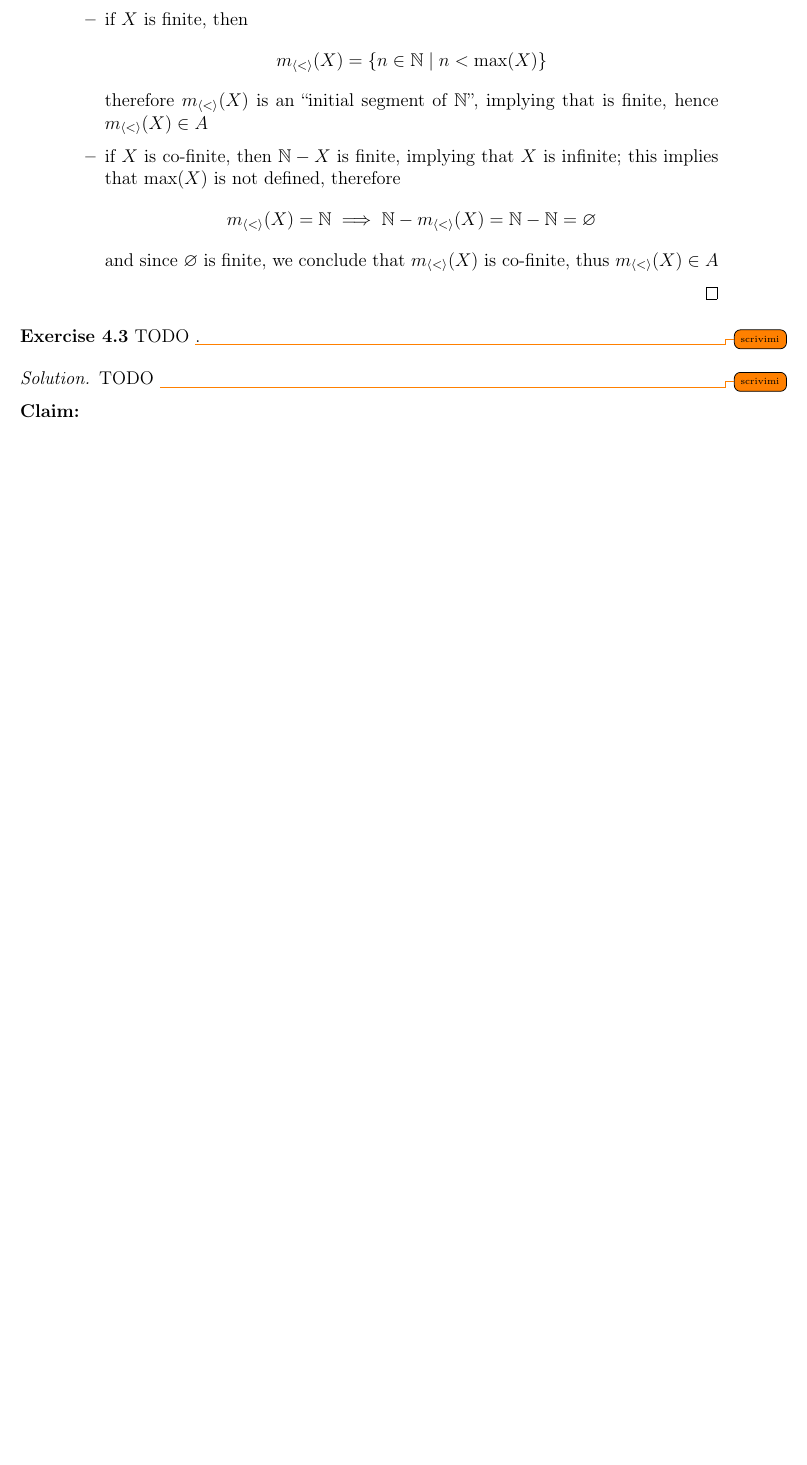
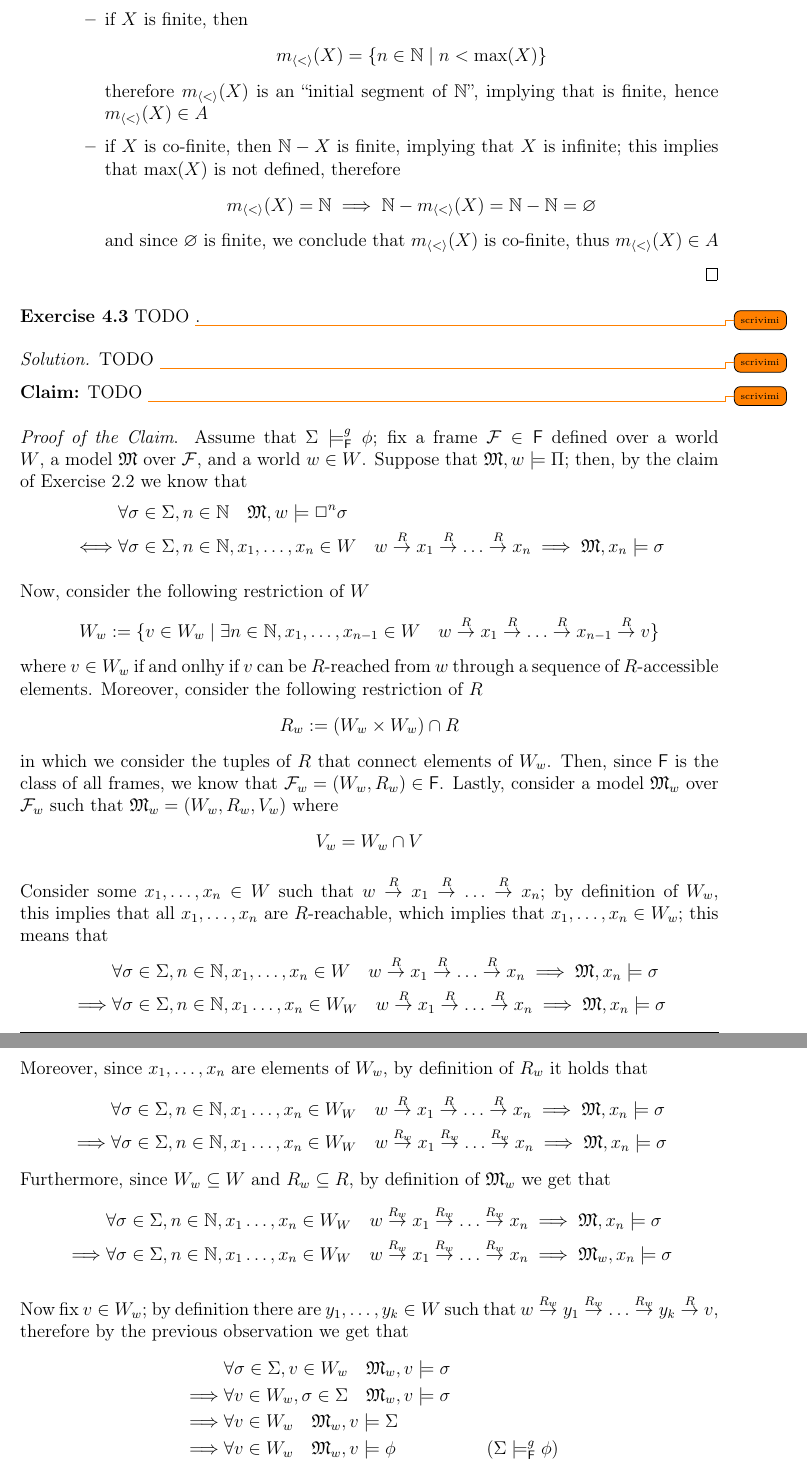
Before and after one commit to aflaag-notes/logic-cs, a LaTeX thesis (src/Mathematical Logic for Computer Science.tex): part of page 18 of 26 before the commit and two parts of pages 18 and 19 of 27 after it, the two joined at a grey line, cut so that both start at the same text, the shorter picture padded with empty space. The pictures show the PDF file src/Mathematical Logic for Computer Science.pdf that the author committed with the source.

Commit message:
snapshot logic

```diff
--- a/src/Mathematical Logic for Computer Science.tex
+++ b/src/Mathematical Logic for Computer Science.tex
@@ -679,6 +679,56 @@
         TODO \todo{scrivimi}
 
         \claim{
+            TODO \todo{scrivimi}
+        }{
+            Assume that $\Sigma \models_{\textsf F}^g \phi$; fix a frame $\mathcal F \in \textsf F$ defined over a world $W$, a model $\mathfrak M$ over $\mathcal F$, and a world $w \in W$. Suppose that $\mathfrak M, w \models \Pi$; then, by the claim of Exercise 2.2 we know that
+            \begin{equation*}
+                \begin{split}
+                         & \forall \sigma \in \Sigma, n \in \N \quad \mathfrak M, w \models \Box^n \sigma \\
+                    \iff & \forall \sigma \in \Sigma, n \in \N, x_1, \ldots, x_n \in W \quad w \stackrel{R}{\to} x_1 \stackrel{R}{\to} \ldots \stackrel{R}{\to} x_n \implies \mathfrak M, x_n \models \sigma
+                \end{split}
+            \end{equation*}
+
+            Now, consider the following restriction of $W$ $$W_w := \{v \in W_w \mid \exists n \in \N, x_1, \ldots, x_{n - 1} \in W \quad w \stackrel{R}{\to} x_1 \stackrel{R}{\to} \ldots \stackrel{R}{\to} x_{n - 1} \stackrel{R}{\to} v\}$$ where $v \in W_w$ if and onlhy if $v$ can be $R$-reached from $w$ through a sequence of $R$-accessible elements. Moreover, consider the following restriction of $R$ $$R_w := (W_w \times W_w) \cap R$$ in which we consider the tuples of $R$ that connect elements of $W_w$. Then, since $\textsf F$ is the class of all frames, we know that $\mathcal F_w = (W_w, R_w) \in \textsf F$. Lastly, consider a model $\mathfrak M_w$ over $\mathcal F_w$ such that $\mathfrak M_w = (W_w, R_w, V_w)$ where $$V_w = W_w \cap V$$
+
+            Consider some $x_1, \ldots, x_n \in W$ such that $w \stackrel{R}{\to} x_1 \stackrel{R}{\to} \ldots \stackrel{R}{\to} x_n$; by definition of $W_w$, this implies that all $x_1, \ldots, x_n$ are $R$-reachable, which implies that $x_1, \ldots, x_n \in W_w$; this means that
+            \begin{equation*}
+                \begin{split}
+                         & \forall \sigma \in \Sigma, n \in \N, x_1, \ldots, x_n \in W \quad w \stackrel{R}{\to} x_1 \stackrel{R}{\to} \ldots \stackrel{R}{\to} x_n \implies \mathfrak M, x_n \models \sigma \\
+                    \implies & \forall \sigma \in \Sigma, n \in \N, x_1 \ldots, x_n \in W_W \quad w \stackrel{R}{\to} x_1 \stackrel{R}{\to} \ldots \stackrel{R}{\to} x_n \implies \mathfrak M, x_n \models \sigma
+                \end{split}
+            \end{equation*}
+            Moreover, since $x_1, \ldots, x_n$ are elements of $W_w$, by definition of $R_w$ it holds that
+            \begin{equation*}
+                \begin{split}
+                    & \forall \sigma \in \Sigma, n \in \N, x_1 \ldots, x_n \in W_W \quad w \stackrel{R}{\to} x_1 \stackrel{R}{\to} \ldots \stackrel{R}{\to} x_n \implies \mathfrak M, x_n \models \sigma \\
+                    \implies & \forall \sigma \in \Sigma, n \in \N, x_1 \ldots, x_n \in W_W \quad w \stackrel{R_w}{\to} x_1 \stackrel{R_w}{\to} \ldots \stackrel{R_w}{\to} x_n \implies \mathfrak M, x_n \models \sigma
+                \end{split}
+            \end{equation*}
+            Furthermore, since $W_w \subseteq W$ and $R_w \subseteq R$, by definition of $\mathfrak M_w$ we get that
+            \begin{equation*}
+                \begin{split}
+                    & \forall \sigma \in \Sigma, n \in \N, x_1 \ldots, x_n \in W_W \quad w \stackrel{R_w}{\to} x_1 \stackrel{R_w}{\to} \ldots \stackrel{R_w}{\to} x_n \implies \mathfrak M, x_n \models \sigma \\
+                    \implies & \forall \sigma \in \Sigma, n \in \N, x_1 \ldots, x_n \in W_W \quad w \stackrel{R_w}{\to} x_1 \stackrel{R_w}{\to} \ldots \stackrel{R_w}{\to} x_n \implies \mathfrak M_w, x_n \models \sigma
+                \end{split}
+            \end{equation*}
+
+            Now fix $v \in W_w$; by definition there are $y_1, \ldots, y_k \in W$ such that $w \stackrel{R_w}{\to} y_1 \stackrel{R_w}{\to} \ldots \stackrel{R_w}{\to} y_k \stackrel{R}{\to} v$, therefore by the previous observation we get that
+            \begin{equation*}
+                \begin{alignedat}{2}
+                    & \forall \sigma \in \Sigma, v \in W_w \quad \mathfrak M_w, v \models \sigma && \\
+                    \implies & \forall v \in W_w, \sigma \in \Sigma \quad \mathfrak M_w, v \models \sigma && \\
+                    \implies & \forall v \in W_w \quad \mathfrak M_w, v \models \Sigma && \\
+                    \implies & \forall v \in W_w \quad \mathfrak M_w, v \models \phi && \quad \quad (\Sigma \models_{\textsf F}^g \phi) \\
+                    \iff & \forall v \in W_w \quad w \in V_w(\phi) && \\
+                    \implies & W_w \subseteq V_w(\phi) \subseteq V(\phi) && \\
+                \end{alignedat}
+            \end{equation*}
+            Lastly, we observe that $w \in W_w$, and since $W_w \subseteq V(\phi)$ we have that $w \in V(\phi)$, which happens if and only if $\mathfrak M, w \models \phi$.
+        }
+
+        \claim{
+            TODO \todo{scrivimi}
         }{
             Assume that $\Pi \models_{\textsf F} \phi$; fix a frame $\mathcal F \in \textsf F$ defined over a world $W$, and a model $\mathfrak M$ over $\mathcal F$. Suppose that $\forall w \in W \quad \mathfrak M, w \models \Sigma$; then, by the claim of Exercise 2.2 we know that $$\forall w \in W \quad \mathfrak M, w \models \Sigma \iff \forall w \in W, \sigma \in \Sigma \quad \mathfrak M, w \models \sigma$$ We observe that this implies that $$\forall n \in \N, w, x_1, \ldots, x_n \in W, \sigma \in \Sigma \quad R(w, x_1) \land R(x_1, x_2) \land \ldots \land R(x_{n - 1}, x_n) \implies \mathfrak M, x_n \models \sigma$$ therefore $$\forall n \in \N, w \in W, \sigma \in \Sigma \quad \mathfrak M, w \models \Box^n \sigma$$ Finally, this concludes that $$\forall w \in W \quad \mathfrak M, w \models \Pi \implies \forall w \in W \quad \mathfrak M, w \models \phi$$
 
```
Also changed, not shown: src/Mathematical Logic for Computer Science.pdf, 4 other files.
